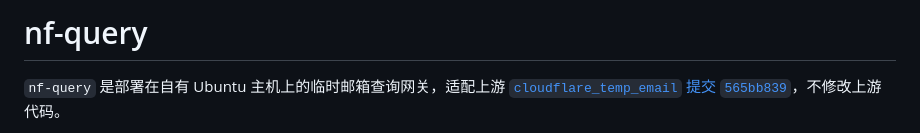
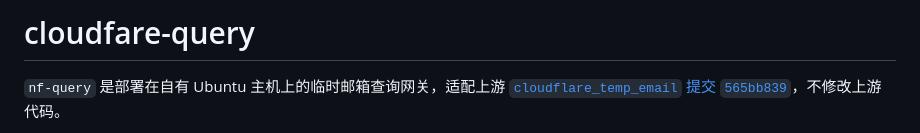
Before and after one commit to helloworl9527/cloudfare-query, a Markdown page: README.md, the part around the change. Drawn GitHub-style.

Commit message:
Rename project from nf-query to cloudfare-query
Updated project name in README and clarified purpose.

```diff
--- a/README.md
+++ b/README.md
@@ -1,4 +1,4 @@
-# nf-query
+# cloudfare-query
 
 `nf-query` 是部署在自有 Ubuntu 主机上的临时邮箱查询网关，适配上游
 [`cloudflare_temp_email` 提交 `565bb839`](https://github.com/dreamhunter2333/cloudflare_temp_email/commit/565bb839dbe62f879ac11f1d86396bdd79f5213e)，不修改上游代码。
```
